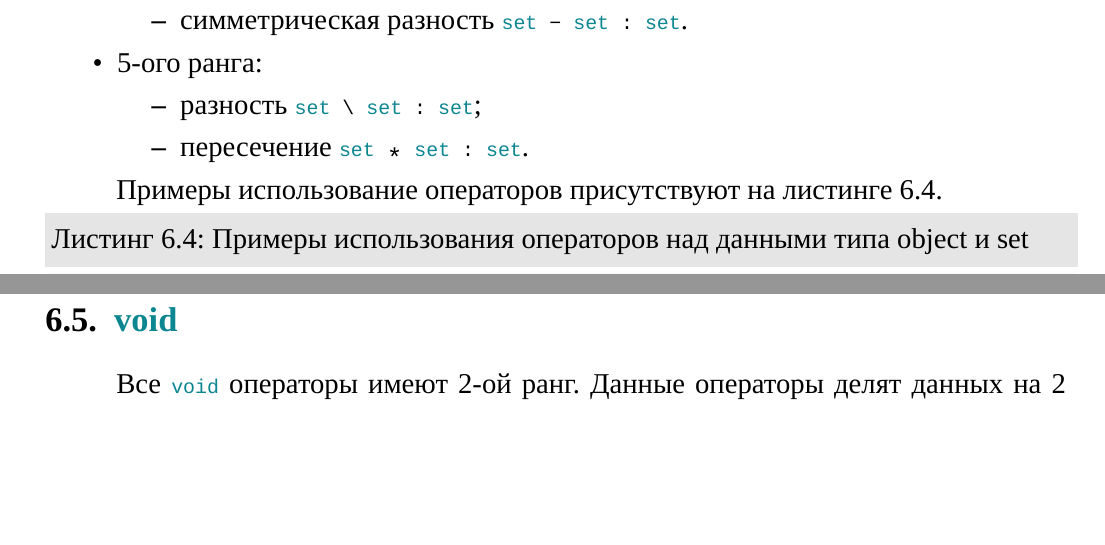
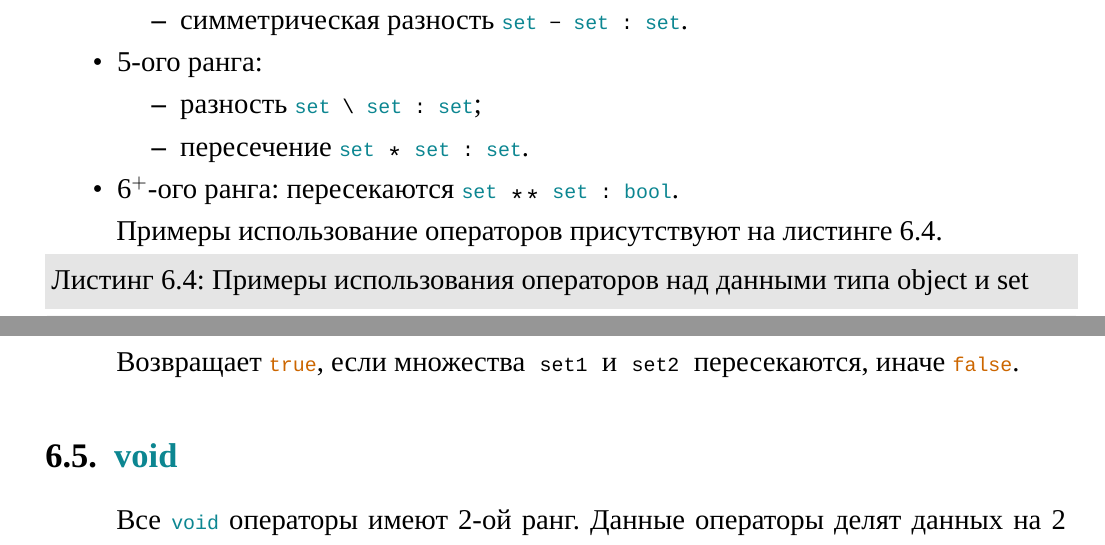
Before and after one commit to web-testing-software/icL, a LaTeX document (standard/standard_for_icl_1.0.0_rus_draft.tex): two parts of pages 31 and 34 of 66, joined at a grey line, cut so that both start at the same text, the shorter picture padded with empty space. Compiled offline with XeLaTeX.

Commit message:
Added operator set ** set : bool

```diff
--- a/standard/standard_for_icl_1.0.0_rus_draft.tex
+++ b/standard/standard_for_icl_1.0.0_rus_draft.tex
@@ -1488,6 +1488,8 @@ _log.out "+ 89.7 = "		+ 89.7;		`` + 89.7 = 89.7
 		\item
 			пересечение \lstinline`set * set : set`.
 		\end{icItems}
+	\item
+		6$^+$-ого ранга: пересекаются \lstinline|set ** set : bool|.
 \end{icItems}
 
 Примеры использование операторов присутствуют на листинге \ref{setobjopex}.
@@ -1573,6 +1579,10 @@ _log.out "+ 89.7 = "		+ 89.7;		`` + 89.7 = 89.7
 \subsubsection{\lstinline`<set>set1 * <set>set2 : set`}
 
 Возвращает новое множество содержащая все объекты , которые приличествуют в \code{set1} и \code{set2}.
+
+\subsubsection{\lstinline`<set>set1 ** <set>set2 : bool`}
+
+Возвращает \true, если множества \code{set1} и \code{set2} пересекаются, иначе \false.
 
 \subsection{\color{bluemarin}void}
 
```
Also changed, not shown: standard/standard_for_icl_1.0.0_rus_draft.tex (6 more changed lines).
